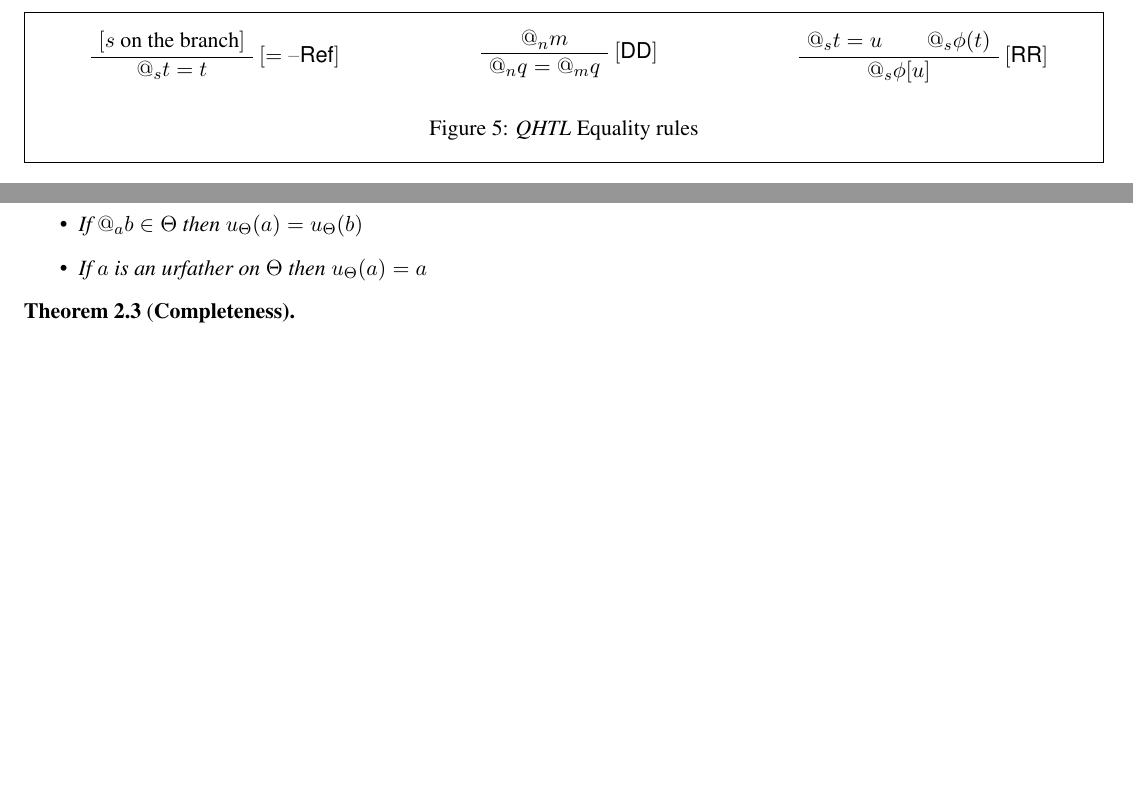
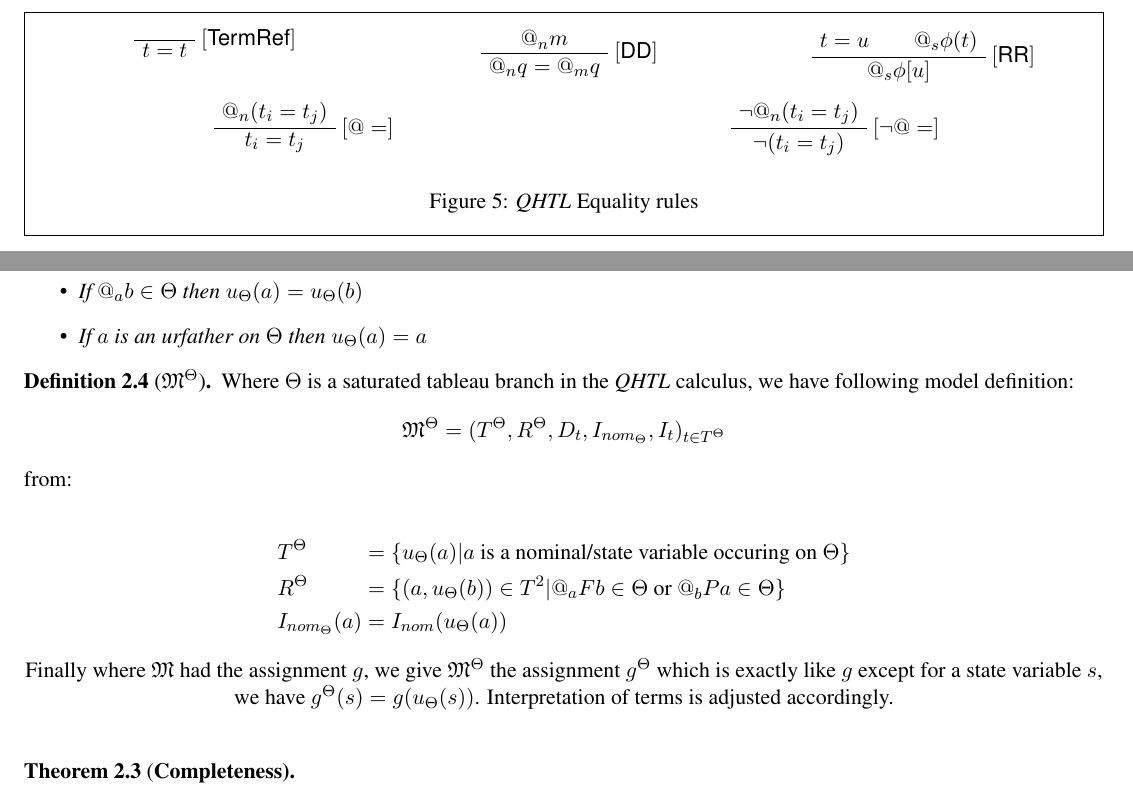
Before and after one commit to Eli-Goldner/masters-thesis, a LaTeX paper (proof.tex): two parts of pages 4 and 7 of 8 before the commit and two parts of pages 4 and 7 of 9 after it, joined at a grey line, cut at the place of the change, the shorter picture padded with empty space. Compiled offline with pdfLaTeX.

Commit message:
modified:   proof.pdf 	modified:   proof.tex

```diff
--- a/proof.tex
+++ b/proof.tex
@@ -478,9 +477,9 @@ which exists at $D_s$.
     \centering
   \begin{multicols}{3}
     \begin{prooftree}
-      \AxiomC{$[s \text{ on  the branch}]$}
-      \RightLabel{$[=\textendash\textsf{Ref}]$}
-      \UnaryInfC{$@_s t = t$}
+      \AxiomC{}
+      \RightLabel{$[\textsf{TermRef}]$}
+      \UnaryInfC{$t = t$}
     \end{prooftree}
 
     \begin{prooftree}
@@ -490,12 +489,27 @@ which exists at $D_s$.
     \end{prooftree}
 
     \begin{prooftree}
-      \AxiomC{$@_s t = u$}
+      \AxiomC{$t = u$}
       \AxiomC{$@_s \phi(t)$}
       \RightLabel{$[\textsf{RR}]$}
       \BinaryInfC{$@_s \phi[u]$}
     \end{prooftree}
   \end{multicols}
+
+  \begin{multicols}{2}
+    \begin{prooftree}
+      \AxiomC{$@_n (t_i = t_j)$}
+      \RightLabel{$[@=]$}
+      \UnaryInfC{$t_i = t_j$}
+    \end{prooftree}
+
+    \begin{prooftree}
+      \AxiomC{$\neg @_n (t_i = t_j)$}
+      \RightLabel{$[\neg @=]$}
+      \UnaryInfC{$\neg (t_i = t_j)$}
+    \end{prooftree}
+  \end{multicols}
+
   \caption{{\it QHTL} Equality rules}
 \end{framed}
 \end{figure*}
@@ -855,3 +869,27 @@ in which $\Sigma$ is satisfiable by label.
   \end{itemize}
 \end{lemma}
 
+\begin{definition}[$\mathfrak{M}^{\Theta}$]
+  Where $\Theta$ is a saturated tableau branch
+  in the {\it QHTL} calculus, we have following
+  model definition:
+  $$\mathfrak{M}^{\Theta} = (T^{\Theta}, R^{\Theta}, D_t, I_{nom_{\Theta}}, I_t)_{t \in T^{\Theta}}$$
+  from:
+ \begin{figure*}[hbt!]
+  \centering
+  \begin{alignat*}{2}
+    & T^{\Theta} && = \{ u_{\Theta} (a) | a \text{ is a nominal/state variable occuring on } \Theta \} \\
+    & R^{\Theta} && = \{ (a, u_{\Theta} (b)) \in T^2 | @_a F b \in \Theta \text{ or } @_b P a \in \Theta \} \\
+    & I_{nom_{\Theta}}(a) && = I_{nom} (u_{\Theta} (a))
+    %%\caption{$AT_x^-$}
+  \end{alignat*}
+
+  Finally where $\mathfrak{M}$ had the assignment $g$, we give
+  $\mathfrak{M}^{\Theta}$ the assignment $g^{\Theta}$ which is exactly
+  like $g$ except for a state variable $s$,
+  we have $g^{\Theta} (s) = g (u_{\Theta} (s))$.
+  Interpretation of terms is adjusted accordingly.
+\end{figure*}
+
+
+\end{definition}
```
Also changed, not shown: proof.pdf, proof.tex (40 more changed lines).
